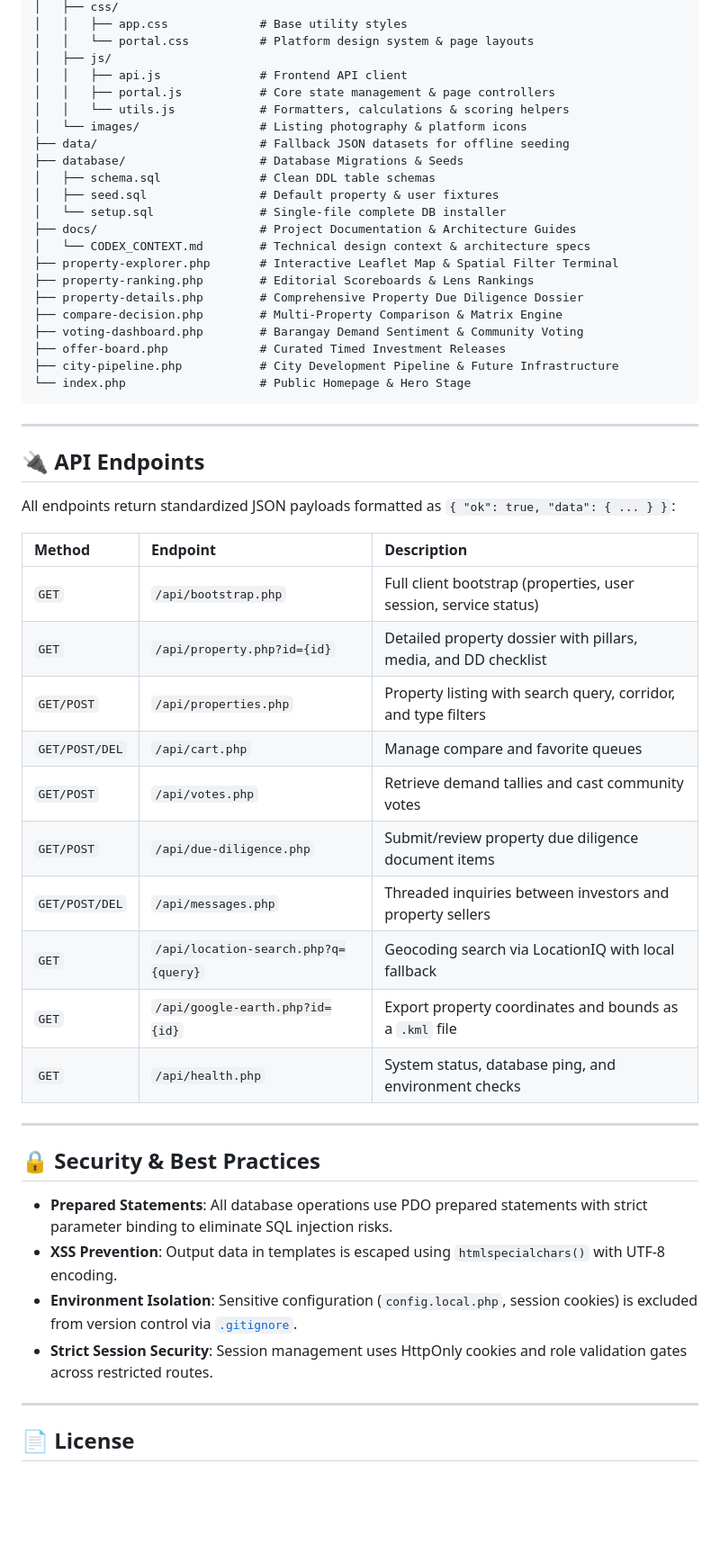
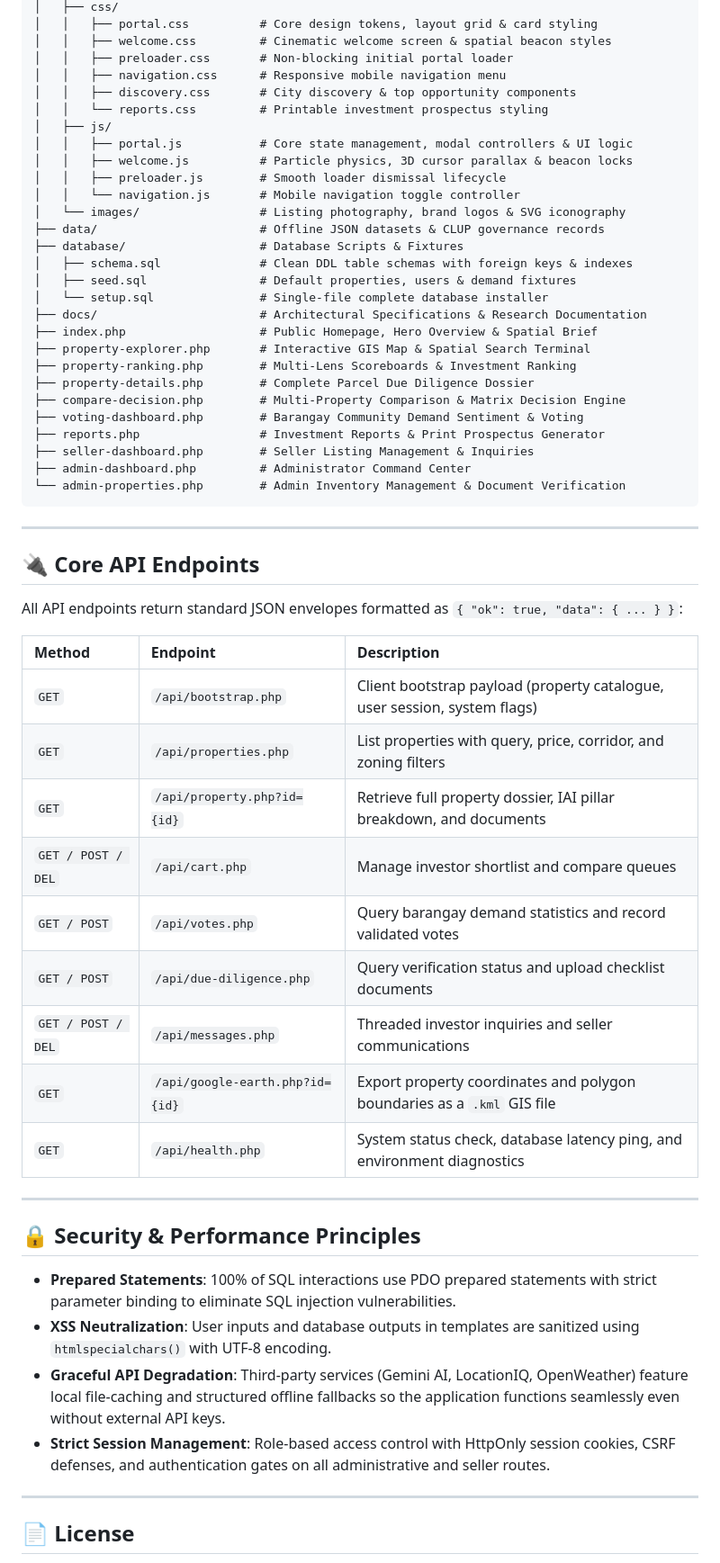
Before and after one commit to justinetadifa/BIZSTART, a Markdown page: README.md, the part around one of its changes. Shown at 90% size. GitHub-like rendering; blank space fills up the shorter version.

Commit message:
docs: upgrade README with architecture diagram, visual assets, complete feature matrix, and accurate setup guide

````diff
--- a/README.md
+++ b/README.md
@@ -149,55 +186,60 @@ sfceleratee/
 │   ├── css/
-│   │   ├── app.css             # Base utility styles
-│   │   └── portal.css          # Platform design system & page layouts
+│   │   ├── portal.css          # Core design tokens, layout grid & card styling
+│   │   ├── welcome.css         # Cinematic welcome screen & spatial beacon styles
+│   │   ├── preloader.css       # Non-blocking initial portal loader
+│   │   ├── navigation.css      # Responsive mobile navigation menu
+│   │   ├── discovery.css       # City discovery & top opportunity components
+│   │   └── reports.css         # Printable investment prospectus styling
 │   ├── js/
-│   │   ├── api.js              # Frontend API client
-│   │   ├── portal.js           # Core state management & page controllers
-│   │   └── utils.js            # Formatters, calculations & scoring helpers
-│   └── images/                 # Listing photography & platform icons
-├── data/                       # Fallback JSON datasets for offline seeding
-├── database/                   # Database Migrations & Seeds
-│   ├── schema.sql              # Clean DDL table schemas
-│   ├── seed.sql                # Default property & user fixtures
-│   └── setup.sql               # Single-file complete DB installer
-├── docs/                       # Project Documentation & Architecture Guides
-│   └── CODEX_CONTEXT.md        # Technical design context & architecture specs
-├── property-explorer.php       # Interactive Leaflet Map & Spatial Filter Terminal
-├── property-ranking.php        # Editorial Scoreboards & Lens Rankings
-├── property-details.php        # Comprehensive Property Due Diligence Dossier
-├── compare-decision.php        # Multi-Property Comparison & Matrix Engine
-├── voting-dashboard.php        # Barangay Demand Sentiment & Community Voting
-├── offer-board.php             # Curated Timed Investment Releases
-├── city-pipeline.php           # City Development Pipeline & Future Infrastructure
-└── index.php                   # Public Homepage & Hero Stage
+│   │   ├── portal.js           # Core state management, modal controllers & UI logic
+│   │   ├── welcome.js          # Particle physics, 3D cursor parallax & beacon locks
+│   │   ├── preloader.js        # Smooth loader dismissal lifecycle
+│   │   └── navigation.js       # Mobile navigation toggle controller
+│   └── images/                 # Listing photography, brand logos & SVG iconography
+├── data/                       # Offline JSON datasets & CLUP governance records
+├── database/                   # Database Scripts & Fixtures
+│   ├── schema.sql              # Clean DDL table schemas with foreign keys & indexes
+│   ├── seed.sql                # Default properties, users & demand fixtures
+│   └── setup.sql               # Single-file complete database installer
+├── docs/                       # Architectural Specifications & Research Documentation
+├── index.php                   # Public Homepage, Hero Overview & Spatial Brief
+├── property-explorer.php       # Interactive GIS Map & Spatial Search Terminal
+├── property-ranking.php        # Multi-Lens Scoreboards & Investment Ranking
+├── property-details.php        # Complete Parcel Due Diligence Dossier
+├── compare-decision.php        # Multi-Property Comparison & Matrix Decision Engine
+├── voting-dashboard.php        # Barangay Community Demand Sentiment & Voting
+├── reports.php                 # Investment Reports & Print Prospectus Generator
+├── seller-dashboard.php        # Seller Listing Management & Inquiries
+├── admin-dashboard.php         # Administrator Command Center
+└── admin-properties.php        # Admin Inventory Management & Document Verification
 ```
 
 ---
 
-## 🔌 API Endpoints
+## 🔌 Core API Endpoints
 
-All endpoints return standardized JSON payloads formatted as `{ "ok": true, "data": { ... } }`:
+All API endpoints return standard JSON envelopes formatted as `{ "ok": true, "data": { ... } }`:
 
 | Method | Endpoint | Description |
 | :--- | :--- | :--- |
-| `GET` | `/api/bootstrap.php` | Full client bootstrap (properties, user session, service status) |
-| `GET` | `/api/property.php?id={id}` | Detailed property dossier with pillars, media, and DD checklist |
-| `GET/POST` | `/api/properties.php` | Property listing with search query, corridor, and type filters |
-| `GET/POST/DEL` | `/api/cart.php` | Manage compare and favorite queues |
-| `GET/POST` | `/api/votes.php` | Retrieve demand tallies and cast community votes |
-| `GET/POST` | `/api/due-diligence.php` | Submit/review property due diligence document items |
-| `GET/POST/DEL` | `/api/messages.php` | Threaded inquiries between investors and property sellers |
-| `GET` | `/api/location-search.php?q={query}` | Geocoding search via LocationIQ with local fallback |
-| `GET` | `/api/google-earth.php?id={id}` | Export property coordinates and bounds as a `.kml` file |
-| `GET` | `/api/health.php` | System status, database ping, and environment checks |
+| `GET` | `/api/bootstrap.php` | Client bootstrap payload (property catalogue, user session, system flags) |
+| `GET` | `/api/properties.php` | List properties with query, price, corridor, and zoning filters |
+| `GET` | `/api/property.php?id={id}` | Retrieve full property dossier, IAI pillar breakdown, and documents |
+| `GET / POST / DEL` | `/api/cart.php` | Manage investor shortlist and compare queues |
+| `GET / POST` | `/api/votes.php` | Query barangay demand statistics and record validated votes |
+| `GET / POST` | `/api/due-diligence.php` | Query verification status and upload checklist documents |
+| `GET / POST / DEL` | `/api/messages.php` | Threaded investor inquiries and seller communications |
+| `GET` | `/api/google-earth.php?id={id}` | Export property coordinates and polygon boundaries as a `.kml` GIS file |
+| `GET` | `/api/health.php` | System status check, database latency ping, and environment diagnostics |
 
 ---
 
-## 🔒 Security & Best Practices
+## 🔒 Security & Performance Principles
 
-* **Prepared Statements**: All database operations use PDO prepared statements with strict parameter binding to eliminate SQL injection risks.
-* **XSS Prevention**: Output data in templates is escaped using `htmlspecialchars()` with UTF-8 encoding.
-* **Environment Isolation**: Sensitive configuration (`config.local.php`, session cookies) is excluded from version control via [`.gitignore`](./.gitignore).
-* **Strict Session Security**: Session management uses HttpOnly cookies and role validation gates across restricted routes.
+* **Prepared Statements**: 100% of SQL interactions use PDO prepared statements with strict parameter binding to eliminate SQL injection vulnerabilities.
+* **XSS Neutralization**: User inputs and database outputs in templates are sanitized using `htmlspecialchars()` with UTF-8 encoding.
+* **Graceful API Degradation**: Third-party services (Gemini AI, LocationIQ, OpenWeather) feature local file-caching and structured offline fallbacks so the application functions seamlessly even without external API keys.
+* **Strict Session Management**: Role-based access control with HttpOnly session cookies, CSRF defenses, and authentication gates on all administrative and seller routes.
 
 ---
 
````
Also changed, not shown: other parts of README.md (+136 -89 lines).
